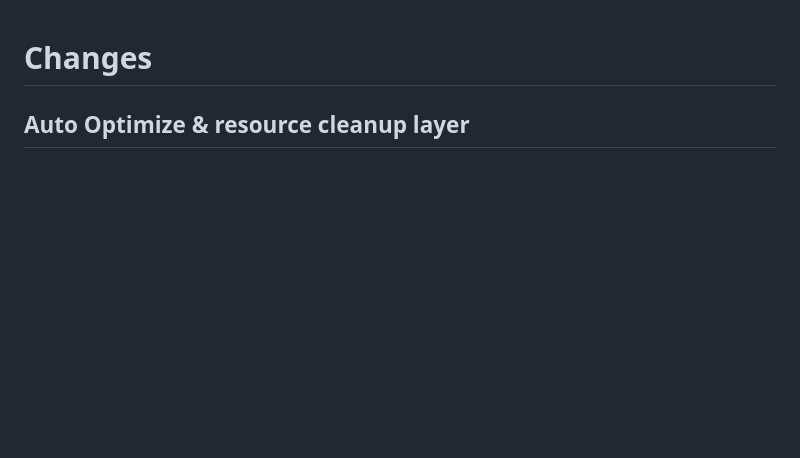
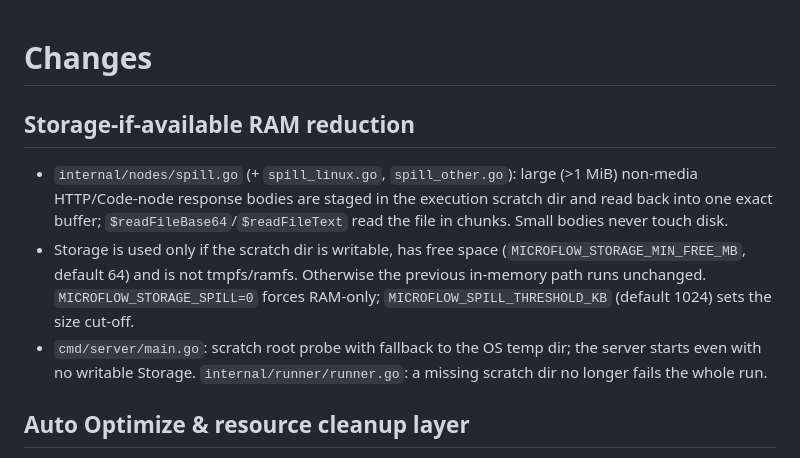
Before and after one commit to md-anas-ali/MICROFLOW, a Markdown page: CHANGES.md, the part around the change. GitHub-like rendering; blank space fills up the shorter version.

```diff
--- a/CHANGES.md
+++ b/CHANGES.md
@@ -1,4 +1,18 @@
 # Changes
+
+## Storage-if-available RAM reduction
+
+- `internal/nodes/spill.go` (+ `spill_linux.go`, `spill_other.go`): large (>1 MiB)
+  non-media HTTP/Code-node response bodies are staged in the execution scratch dir
+  and read back into one exact buffer; `$readFileBase64`/`$readFileText` read the
+  file in chunks. Small bodies never touch disk.
+- Storage is used only if the scratch dir is writable, has free space
+  (`MICROFLOW_STORAGE_MIN_FREE_MB`, default 64) and is not tmpfs/ramfs. Otherwise the
+  previous in-memory path runs unchanged. `MICROFLOW_STORAGE_SPILL=0` forces RAM-only;
+  `MICROFLOW_SPILL_THRESHOLD_KB` (default 1024) sets the size cut-off.
+- `cmd/server/main.go`: scratch root probe with fallback to the OS temp dir; the server
+  starts even with no writable Storage. `internal/runner/runner.go`: a missing scratch
+  dir no longer fails the whole run.
 
 ## Auto Optimize & resource cleanup layer
 
```
